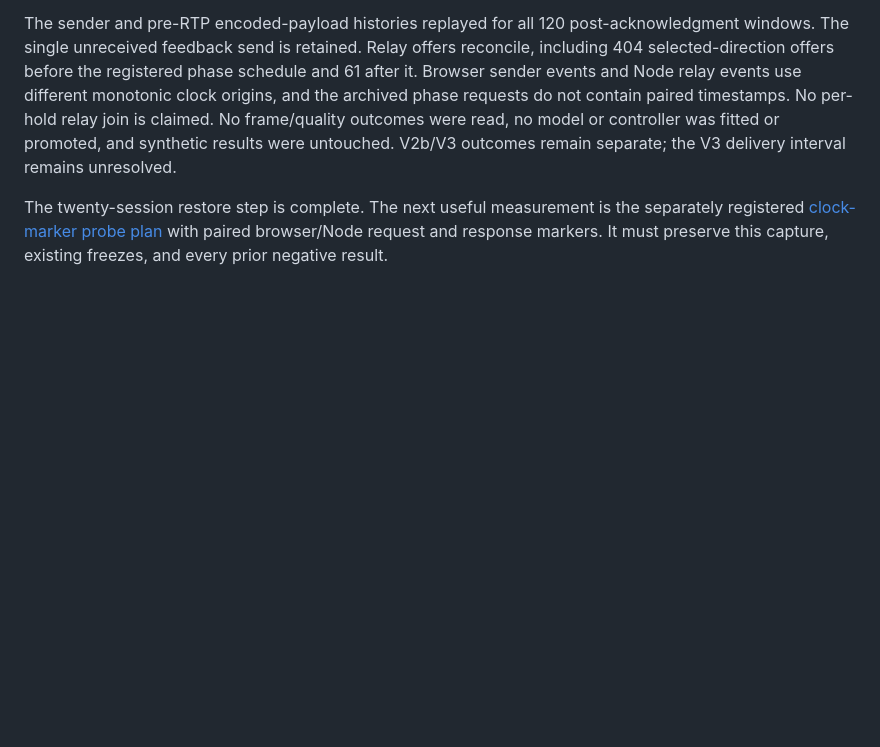
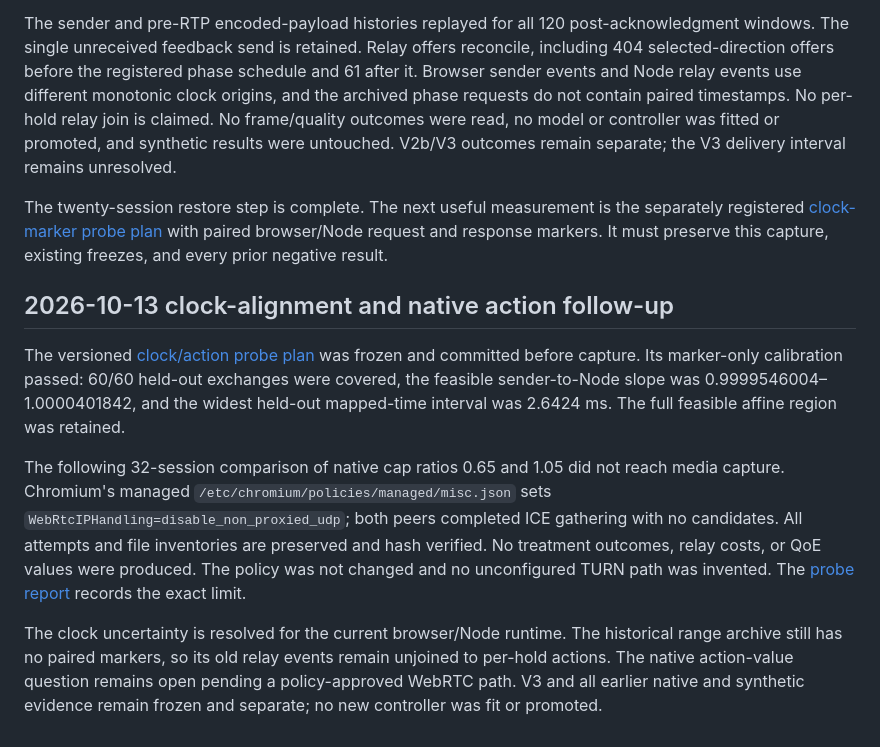
Before and after one commit to p-yan-6908/networkRLCD, a Markdown page: docs/RESEARCH_STATUS.md, the part around the change. Rendered like a GitHub page; blank space fills up the shorter version.

Commit message:
Record native clock and ICE probe outcome

```diff
--- a/docs/RESEARCH_STATUS.md
+++ b/docs/RESEARCH_STATUS.md
@@ -205,3 +205,27 @@ The twenty-session restore step is complete. The next useful measurement is the
 separately registered [clock-marker probe plan](NATIVE_RANGE_CLOCK_MARKER_PROBE_V1_PLAN.md)
 with paired browser/Node request and response markers. It must preserve this
 capture, existing freezes, and every prior negative result.
+
+## 2026-10-13 clock-alignment and native action follow-up
+
+The versioned [clock/action probe plan](NATIVE_CLOCK_ACTION_PROBE_V1_PLAN.md)
+was frozen and committed before capture. Its marker-only calibration passed:
+60/60 held-out exchanges were covered, the feasible sender-to-Node slope was
+0.9999546004–1.0000401842, and the widest held-out mapped-time interval was
+2.6424 ms. The full feasible affine region was retained.
+
+The following 32-session comparison of native cap ratios 0.65 and 1.05 did not
+reach media capture. Chromium's managed
+`/etc/chromium/policies/managed/misc.json` sets
+`WebRtcIPHandling=disable_non_proxied_udp`; both peers completed ICE gathering
+with no candidates. All attempts and file inventories are preserved and hash
+verified. No treatment outcomes, relay costs, or QoE values were produced.
+The policy was not changed and no unconfigured TURN path was invented. The
+[probe report](NATIVE_CLOCK_ACTION_PROBE_V1_REPORT.md) records the exact limit.
+
+The clock uncertainty is resolved for the current browser/Node runtime. The
+historical range archive still has no paired markers, so its old relay events
+remain unjoined to per-hold actions. The native action-value question remains
+open pending a policy-approved WebRTC path. V3 and all earlier native and
+synthetic evidence remain frozen and separate; no new controller was fit or
+promoted.
```
Also changed, not shown: docs/NATIVE_CLOCK_ACTION_PROBE_V1_REPORT.md (added, +64 -0 lines).
